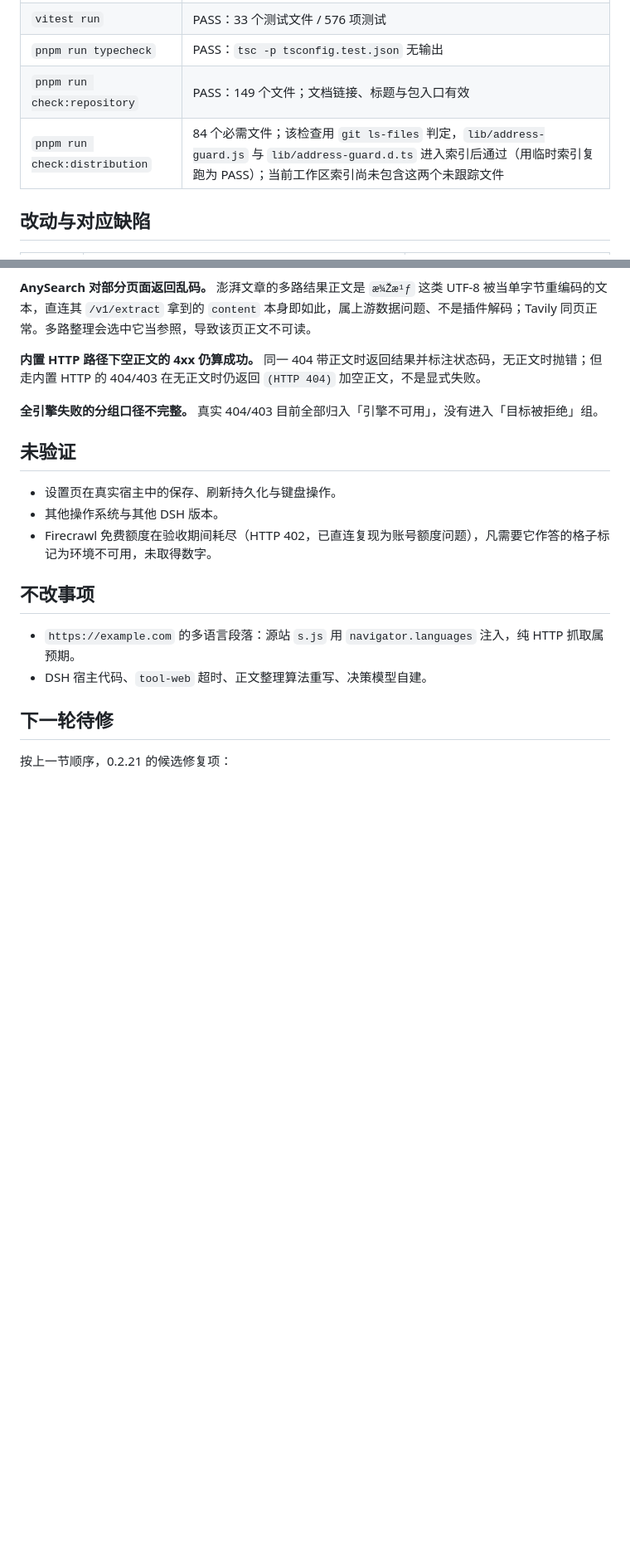
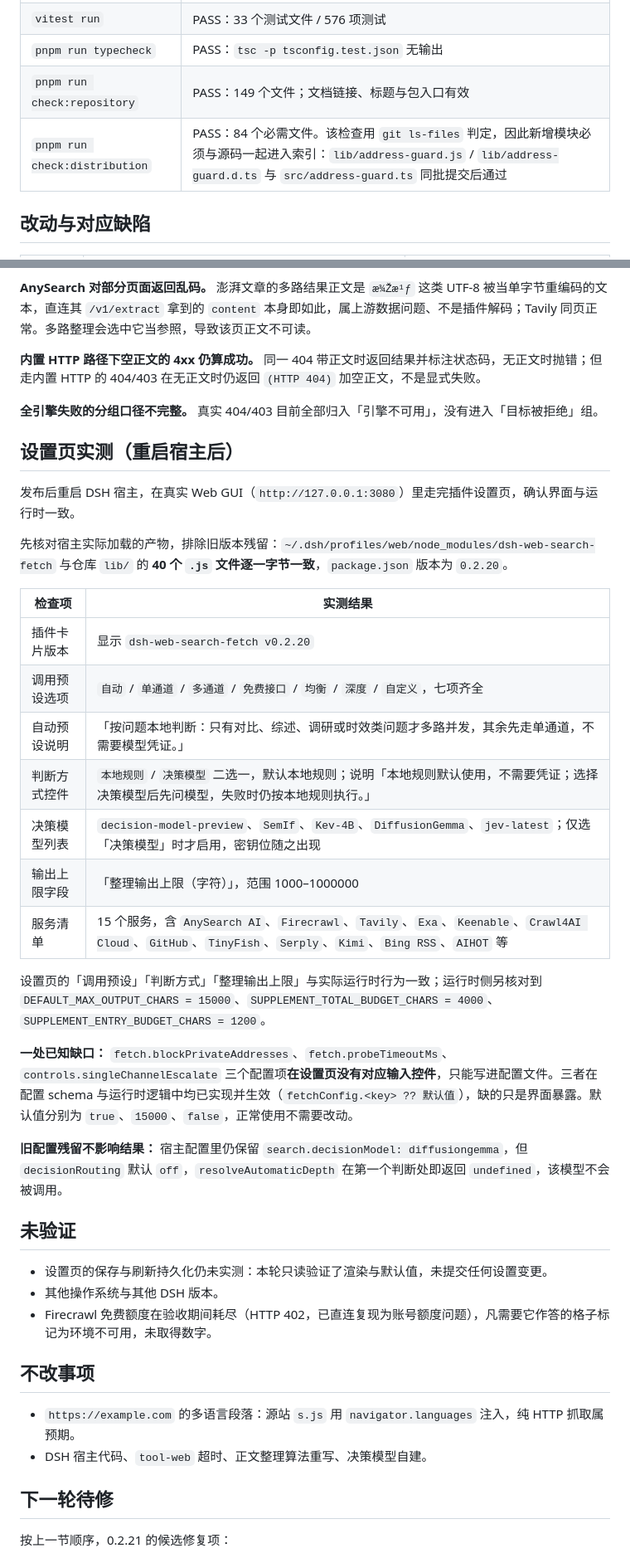
Before and after one commit to qikairo7/dsh-web-search-fetch, a Markdown page: docs/verification/v0.2.20-acceptance-20261017.md, 2 parts joined by grey strips. Shown at 83% size. Drawn GitHub-style; blank space fills up the shorter version.

Commit message:
docs: record post-restart settings-page verification for 0.2.20
Verified against the restarted host: the installed package in
profiles/web/node_modules matches the released lib/ byte for byte
(40 files), the plugin card reports v0.2.20, and the settings page
renders the new preset list (auto/single/multi/free/balanced/deep/
custom), the decision-routing control defaulting to the local rule,
and the output cap field.

Also records an interface gap: blockPrivateAddresses, probeTimeoutMs
and singleChannelEscalate have no settings controls yet and can only
be set in the config file, though all three are implemented and in
effect at runtime. Adds it to the next-round list.

```diff
--- a/docs/verification/v0.2.20-acceptance-20261017.md
+++ b/docs/verification/v0.2.20-acceptance-20261017.md
@@ -20,7 +20,7 @@
 | `vitest run` | PASS：33 个测试文件 / 576 项测试 |
 | `pnpm run typecheck` | PASS：`tsc -p tsconfig.test.json` 无输出 |
 | `pnpm run check:repository` | PASS：149 个文件；文档链接、标题与包入口有效 |
-| `pnpm run check:distribution` | 84 个必需文件；该检查用 `git ls-files` 判定，`lib/address-guard.js` 与 `lib/address-guard.d.ts` 进入索引后通过（用临时索引复跑为 PASS）；当前工作区索引尚未包含这两个未跟踪文件 |
+| `pnpm run check:distribution` | PASS：84 个必需文件。该检查用 `git ls-files` 判定，因此新增模块必须与源码一起进入索引：`lib/address-guard.js` / `lib/address-guard.d.ts` 与 `src/address-guard.ts` 同批提交后通过 |
 
 ## 改动与对应缺陷
 
@@ -103,9 +103,31 @@
 
 **全引擎失败的分组口径不完整。** 真实 404/403 目前全部归入「引擎不可用」，没有进入「目标被拒绝」组。
 
+## 设置页实测（重启宿主后）
+
+发布后重启 DSH 宿主，在真实 Web GUI（`http://127.0.0.1:3080`）里走完插件设置页，确认界面与运行时一致。
+
+先核对宿主实际加载的产物，排除旧版本残留：`~/.dsh/profiles/web/node_modules/dsh-web-search-fetch` 与仓库 `lib/` 的 **40 个 `.js` 文件逐一字节一致**，`package.json` 版本为 `0.2.20`。
+
+| 检查项 | 实测结果 |
+| --- | --- |
+| 插件卡片版本 | 显示 `dsh-web-search-fetch v0.2.20` |
+| 调用预设选项 | `自动` / `单通道` / `多通道` / `免费接口` / `均衡` / `深度` / `自定义`，七项齐全 |
+| 自动预设说明 | 「按问题本地判断：只有对比、综述、调研或时效类问题才多路并发，其余先走单通道，不需要模型凭证。」 |
+| 判断方式控件 | `本地规则` / `决策模型` 二选一，默认本地规则；说明「本地规则默认使用，不需要凭证；选择决策模型后先问模型，失败时仍按本地规则执行。」 |
+| 决策模型列表 | `decision-model-preview`、`SemIf`、`Kev-4B`、`DiffusionGemma`、`jev-latest`；仅选「决策模型」时才启用，密钥位随之出现 |
+| 输出上限字段 | 「整理输出上限（字符）」，范围 1000–1000000 |
+| 服务清单 | 15 个服务，含 `AnySearch AI`、`Firecrawl`、`Tavily`、`Exa`、`Keenable`、`Crawl4AI Cloud`、`GitHub`、`TinyFish`、`Serply`、`Kimi`、`Bing RSS`、`AIHOT` 等 |
+
+设置页的「调用预设」「判断方式」「整理输出上限」与实际运行时行为一致；运行时侧另核对到 `DEFAULT_MAX_OUTPUT_CHARS = 15000`、`SUPPLEMENT_TOTAL_BUDGET_CHARS = 4000`、`SUPPLEMENT_ENTRY_BUDGET_CHARS = 1200`。
+
+**一处已知缺口：** `fetch.blockPrivateAddresses`、`fetch.probeTimeoutMs`、`controls.singleChannelEscalate` 三个配置项**在设置页没有对应输入控件**，只能写进配置文件。三者在配置 schema 与运行时逻辑中均已实现并生效（`fetchConfig.<key> ?? 默认值`），缺的只是界面暴露。默认值分别为 `true`、`15000`、`false`，正常使用不需要改动。
+
+**旧配置残留不影响结果：** 宿主配置里仍保留 `search.decisionModel: diffusiongemma`，但 `decisionRouting` 默认 `off`，`resolveAutomaticDepth` 在第一个判断处即返回 `undefined`，该模型不会被调用。
+
 ## 未验证
 
-- 设置页在真实宿主中的保存、刷新持久化与键盘操作。
+- 设置页的保存与刷新持久化仍未实测：本轮只读验证了渲染与默认值，未提交任何设置变更。
 - 其他操作系统与其他 DSH 版本。
 - Firecrawl 免费额度在验收期间耗尽（HTTP 402，已直连复现为账号额度问题），凡需要它作答的格子标记为环境不可用，未取得数字。
 
```
Also changed, not shown: other parts of docs/verification/v0.2.20-acceptance-20261017.md (+1 -0 lines).
